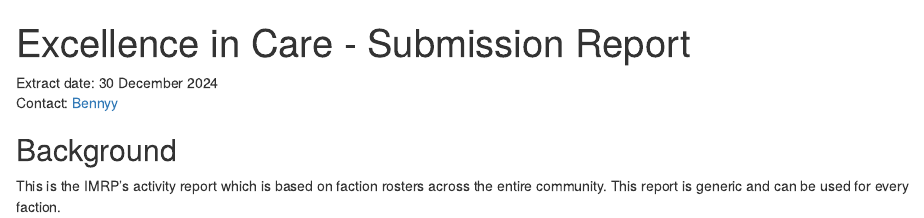
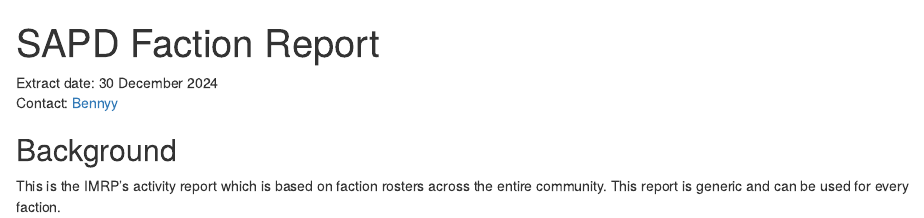
Before and after one commit to Benny24aa/PD-Internal-Audit-IMRP, an R Markdown document (PD Report.Rmd): the page in a window 1100 px wide, from its top. Rendered offline with R 4.5, knitr and Pandoc, with nearby package versions; drawn as R Markdown's standard HTML page in place of the format the file asks for.

Commit message:
added rmd

```diff
--- a/PD Report.Rmd
+++ b/PD Report.Rmd
@@ -1,9 +1,9 @@
 ---
-title: "Excellence in Care - Submission Report"
+title: "SAPD Faction Report"
 fontsize: 20
 output:
   word_document:
-    reference_docx: "phs-offstats-summary.docx"
+    reference_docx: ""
     fig_caption: no
 
 ---
```
